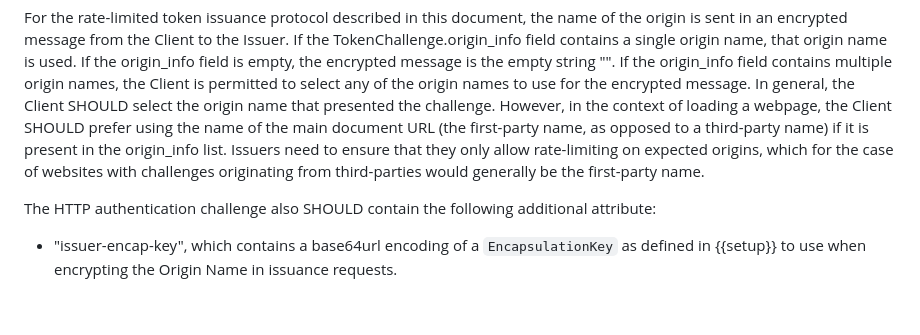
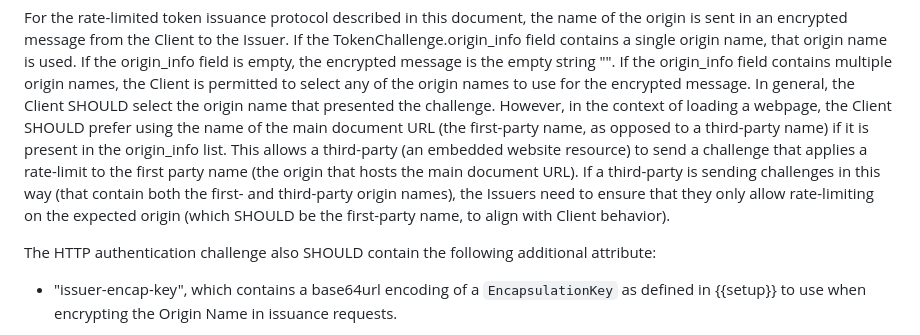
Before and after one commit to ietf-wg-privacypass/draft-ietf-privacypass-rate-limit-tokens, a Markdown page: draft-ietf-privacypass-rate-limit-tokens.md, the part around the change. GitHub-like rendering; blank space fills up the shorter version.

Commit message:
Clarify first/third party rate-limited challenges
Closes #15

```diff
--- a/draft-ietf-privacypass-rate-limit-tokens.md
+++ b/draft-ietf-privacypass-rate-limit-tokens.md
@@ -482,10 +482,13 @@ names to use for the encrypted message. In general, the Client SHOULD
 select the origin name that presented the challenge. However, in the context
 of loading a webpage, the Client SHOULD prefer using the name of the
 main document URL (the first-party name, as opposed to a third-party name)
-if it is present in the origin_info list. Issuers need to ensure that they
-only allow rate-limiting on expected origins, which for the case of websites
-with challenges originating from third-parties would generally be the
-first-party name.
+if it is present in the origin_info list. This allows a third-party (an
+embedded website resource) to send a challenge that applies a rate-limit
+to the first party name (the origin that hosts the main document URL).
+If a third-party is sending challenges in this way (that contain both the
+first- and third-party origin names), the Issuers need to ensure that they
+only allow rate-limiting on the expected origin (which SHOULD be the
+first-party name, to align with Client behavior).
 
 The HTTP authentication challenge also SHOULD contain the following
 additional attribute:
```
